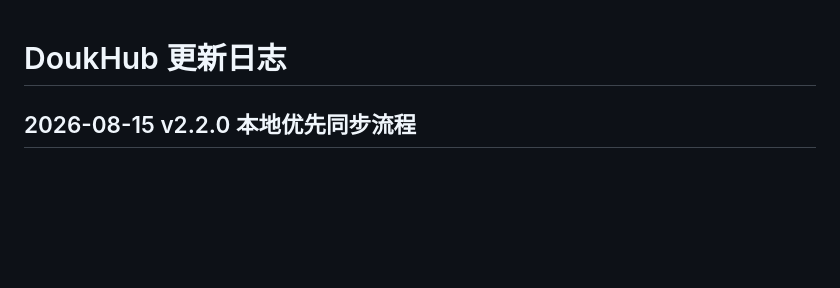
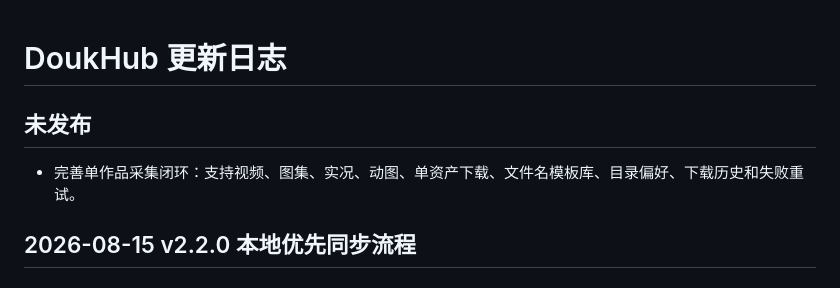
Before and after one commit to pili8/DoukHub, a Markdown page: CHANGELOG.md, the part around the change. Rendered like a GitHub page; blank space fills up the shorter version.

Commit message:
docs: document single-work collection

```diff
--- a/CHANGELOG.md
+++ b/CHANGELOG.md
@@ -1,4 +1,8 @@
 # DoukHub 更新日志
+
+## 未发布
+
+- 完善单作品采集闭环：支持视频、图集、实况、动图、单资产下载、文件名模板库、目录偏好、下载历史和失败重试。
 
 ## 2026-08-15 v2.2.0 本地优先同步流程
 
```
